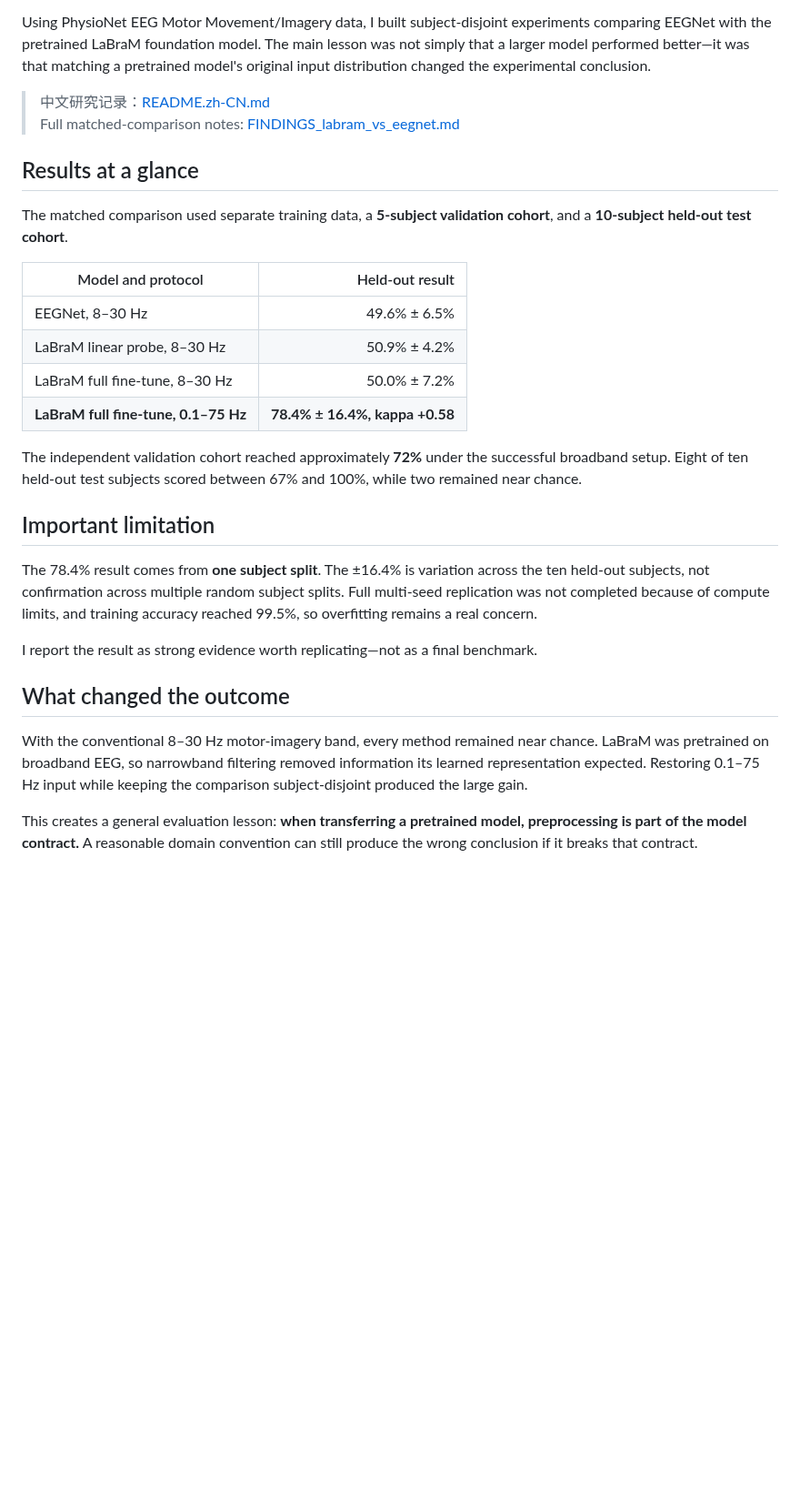
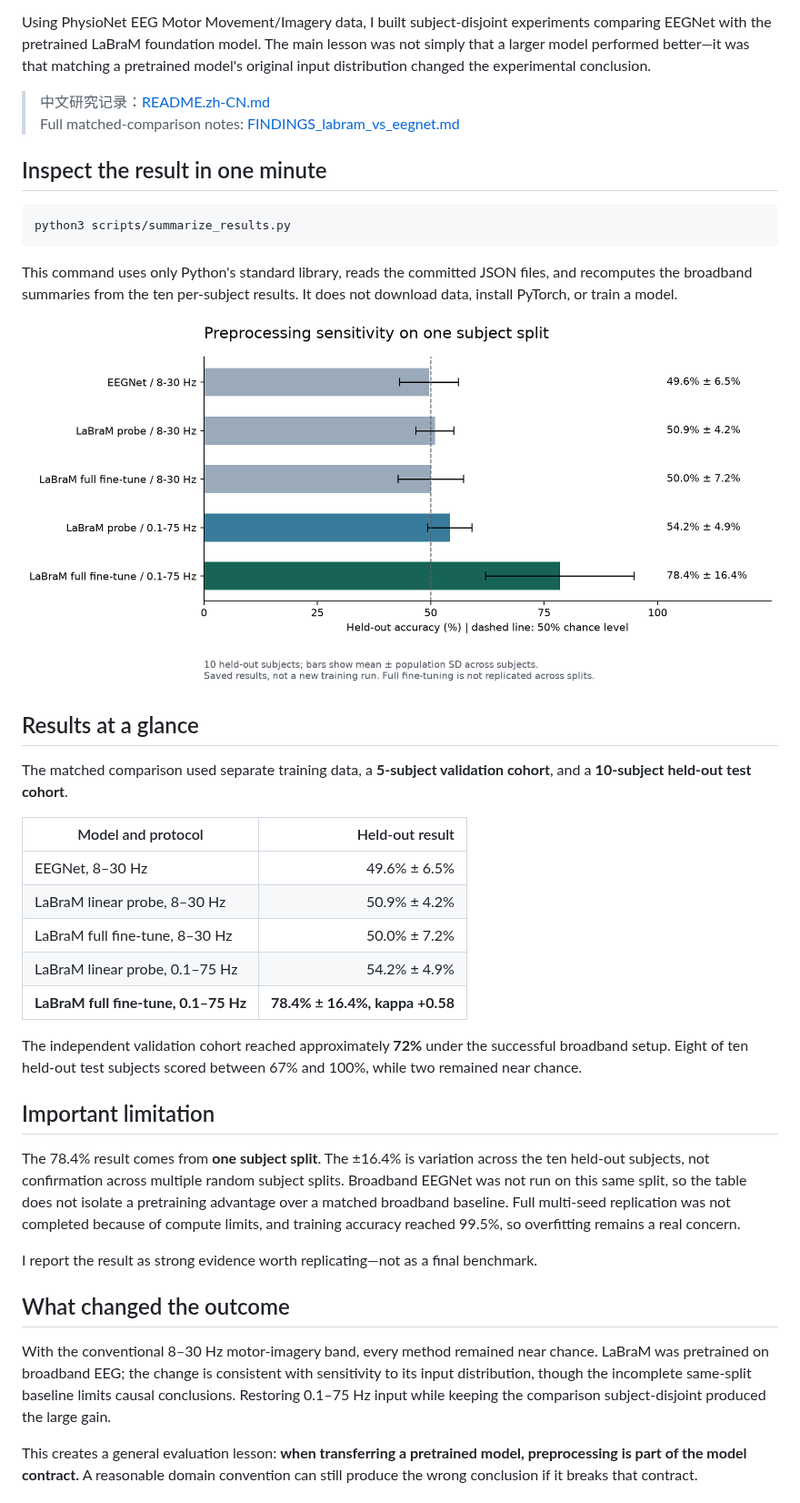
Before and after one commit to YihengLi-1/eeg-motor-imagery-decoding, a Markdown page: README.md, the part around one of its changes. Shown at 91% size. Rendered like a GitHub page; pictures changed too: docs/heldout-results.png (added); blank space fills up the shorter version.

Commit message:
Add saved-result inspection and clarify experiment limits

````diff
--- a/README.md
+++ b/README.md
@@ -6,6 +6,16 @@ Using PhysioNet EEG Motor Movement/Imagery data, I built subject-disjoint experi
 
 > 中文研究记录：[README.zh-CN.md](README.zh-CN.md)
 > Full matched-comparison notes: [FINDINGS_labram_vs_eegnet.md](FINDINGS_labram_vs_eegnet.md)
+
+## Inspect the result in one minute
+
+```bash
+python3 scripts/summarize_results.py
+```
+
+This command uses only Python's standard library, reads the committed JSON files, and recomputes the broadband summaries from the ten per-subject results. It does not download data, install PyTorch, or train a model.
+
+![Split-A mean held-out accuracy with population standard deviation across ten subjects](docs/heldout-results.png)
 
 ## Results at a glance
 
@@ -16,19 +26,20 @@ The matched comparison used separate training data, a **5-subject validation coh
 | EEGNet, 8–30 Hz | 49.6% ± 6.5% |
 | LaBraM linear probe, 8–30 Hz | 50.9% ± 4.2% |
 | LaBraM full fine-tune, 8–30 Hz | 50.0% ± 7.2% |
+| LaBraM linear probe, 0.1–75 Hz | 54.2% ± 4.9% |
 | **LaBraM full fine-tune, 0.1–75 Hz** | **78.4% ± 16.4%, kappa +0.58** |
 
 The independent validation cohort reached approximately **72%** under the successful broadband setup. Eight of ten held-out test subjects scored between 67% and 100%, while two remained near chance.
 
 ## Important limitation
 
-The 78.4% result comes from **one subject split**. The ±16.4% is variation across the ten held-out subjects, not confirmation across multiple random subject splits. Full multi-seed replication was not completed because of compute limits, and training accuracy reached 99.5%, so overfitting remains a real concern.
+The 78.4% result comes from **one subject split**. The ±16.4% is variation across the ten held-out subjects, not confirmation across multiple random subject splits. Broadband EEGNet was not run on this same split, so the table does not isolate a pretraining advantage over a matched broadband baseline. Full multi-seed replication was not completed because of compute limits, and training accuracy reached 99.5%, so overfitting remains a real concern.
 
 I report the result as strong evidence worth replicating—not as a final benchmark.
 
 ## What changed the outcome
 
-With the conventional 8–30 Hz motor-imagery band, every method remained near chance. LaBraM was pretrained on broadband EEG, so narrowband filtering removed information its learned representation expected. Restoring 0.1–75 Hz input while keeping the comparison subject-disjoint produced the large gain.
+With the conventional 8–30 Hz motor-imagery band, every method remained near chance. LaBraM was pretrained on broadband EEG; the change is consistent with sensitivity to its input distribution, though the incomplete same-split baseline limits causal conclusions. Restoring 0.1–75 Hz input while keeping the comparison subject-disjoint produced the large gain.
 
 This creates a general evaluation lesson: **when transferring a pretrained model, preprocessing is part of the model contract.** A reasonable domain convention can still produce the wrong conclusion if it breaks that contract.
 
````
Also changed, not shown: other parts of README.md (+25 -8 lines), 2 other files.
